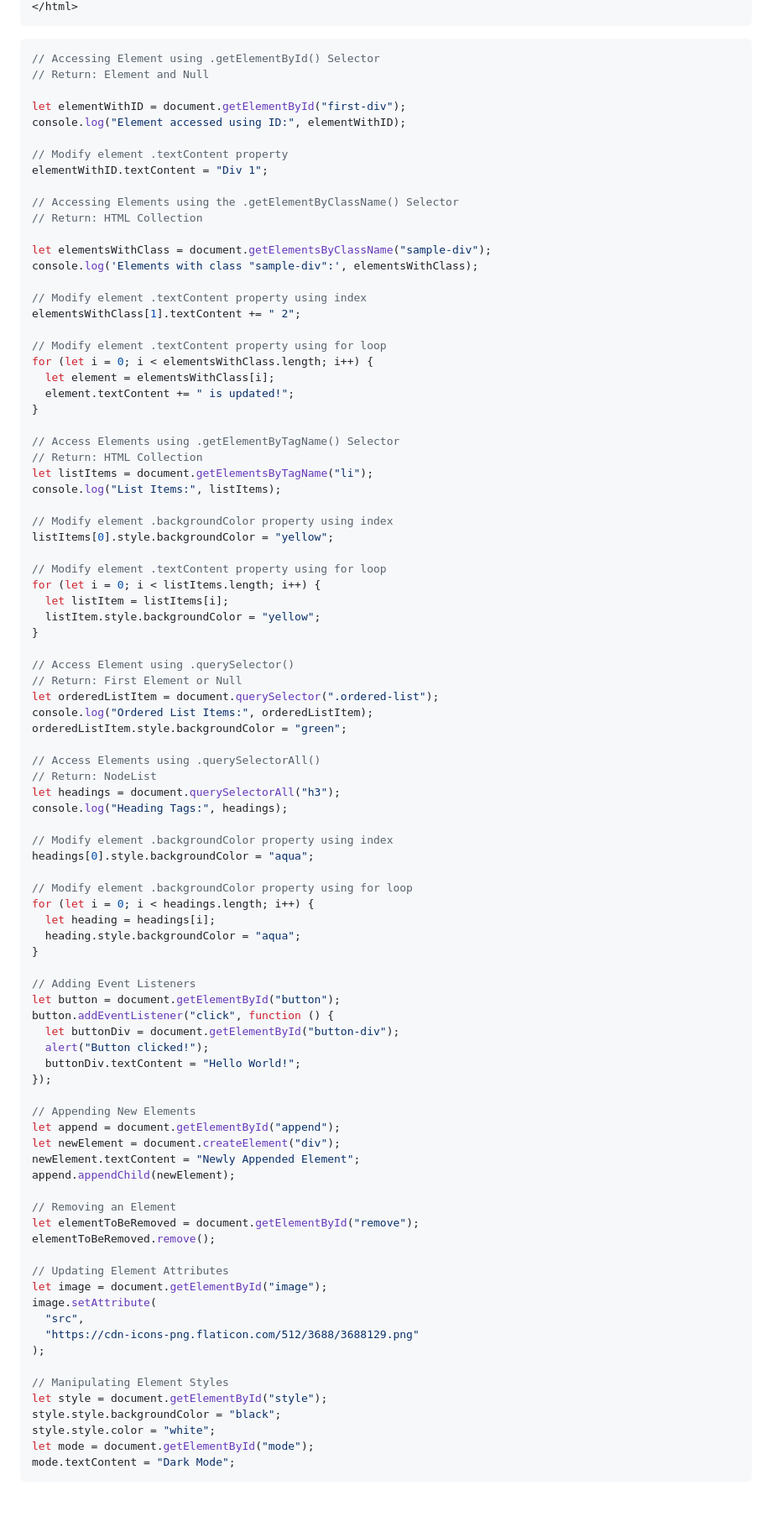
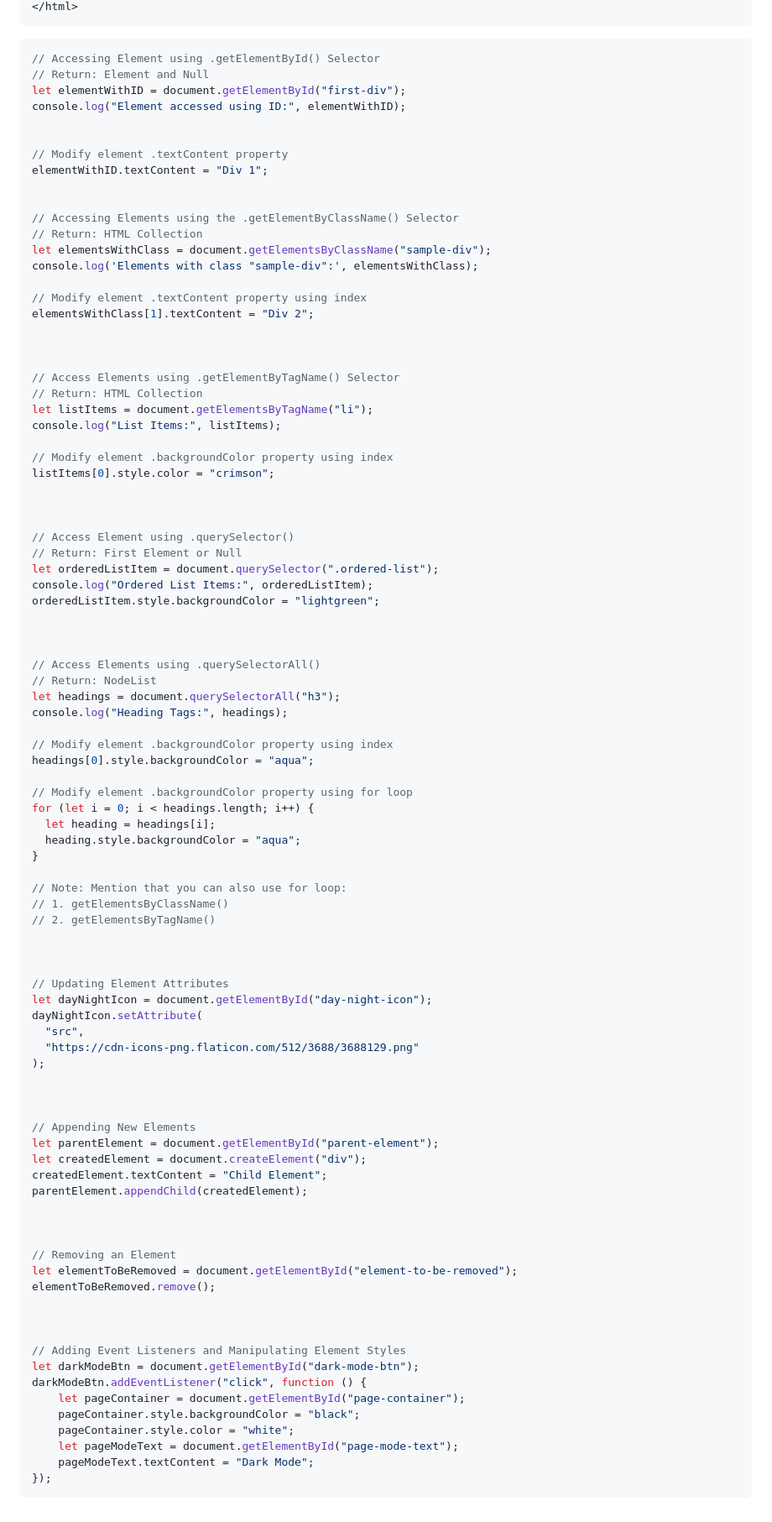
Before and after one commit to ron062394/OCC-Frontend-Fundamentals-Notes, a Markdown page: 7 - DOM Manipulation/dom.md, the part around one of its changes. Shown at 84% size. Rendered like a GitHub page.

````diff
--- a/7 - DOM Manipulation/dom.md
+++ b/7 - DOM Manipulation/dom.md
@@ -99,30 +87,25 @@
 </html>
 ```
-
-```js
+```javascript
 // Accessing Element using .getElementById() Selector
 // Return: Element and Null
-
 let elementWithID = document.getElementById("first-div");
 console.log("Element accessed using ID:", elementWithID);
+
 
 // Modify element .textContent property
 elementWithID.textContent = "Div 1";
 
+
 // Accessing Elements using the .getElementByClassName() Selector
 // Return: HTML Collection
-
 let elementsWithClass = document.getElementsByClassName("sample-div");
 console.log('Elements with class "sample-div":', elementsWithClass);
 
 // Modify element .textContent property using index
-elementsWithClass[1].textContent += " 2";
+elementsWithClass[1].textContent = "Div 2";
 
-// Modify element .textContent property using for loop
-for (let i = 0; i < elementsWithClass.length; i++) {
-  let element = elementsWithClass[i];
-  element.textContent += " is updated!";
-}
+
 
 // Access Elements using .getElementByTagName() Selector
 // Return: HTML Collection
@@ -130,19 +113,17 @@ let listItems = document.getElementsByTagName("li");
 console.log("List Items:", listItems);
 
 // Modify element .backgroundColor property using index
-listItems[0].style.backgroundColor = "yellow";
+listItems[0].style.color = "crimson";
 
-// Modify element .textContent property using for loop
-for (let i = 0; i < listItems.length; i++) {
-  let listItem = listItems[i];
-  listItem.style.backgroundColor = "yellow";
-}
+
 
 // Access Element using .querySelector()
 // Return: First Element or Null
 let orderedListItem = document.querySelector(".ordered-list");
 console.log("Ordered List Items:", orderedListItem);
-orderedListItem.style.backgroundColor = "green";
+orderedListItem.style.backgroundColor = "lightgreen";
+
+
 
 // Access Elements using .querySelectorAll()
 // Return: NodeList
@@ -158,35 +139,42 @@ for (let i = 0; i < headings.length; i++) {
   heading.style.backgroundColor = "aqua";
 }
 
-// Adding Event Listeners
-let button = document.getElementById("button");
-button.addEventListener("click", function () {
-  let buttonDiv = document.getElementById("button-div");
-  alert("Button clicked!");
-  buttonDiv.textContent = "Hello World!";
-});
+// Note: Mention that you can also use for loop:
+// 1. getElementsByClassName()
+// 2. getElementsByTagName()
 
-// Appending New Elements
-let append = document.getElementById("append");
-let newElement = document.createElement("div");
-newElement.textContent = "Newly Appended Element";
-append.appendChild(newElement);
 
-// Removing an Element
-let elementToBeRemoved = document.getElementById("remove");
-elementToBeRemoved.remove();
 
 // Updating Element Attributes
-let image = document.getElementById("image");
-image.setAttribute(
+let dayNightIcon = document.getElementById("day-night-icon");
+dayNightIcon.setAttribute(
   "src",
   "https://cdn-icons-png.flaticon.com/512/3688/3688129.png"
 );
 
-// Manipulating Element Styles
-let style = document.getElementById("style");
-style.style.backgroundColor = "black";
-style.style.color = "white";
-let mode = document.getElementById("mode");
-mode.textContent = "Dark Mode";
+
+
+// Appending New Elements
+let parentElement = document.getElementById("parent-element");
+let createdElement = document.createElement("div");
+createdElement.textContent = "Child Element";
+parentElement.appendChild(createdElement);
+
+
+
+// Removing an Element
+let elementToBeRemoved = document.getElementById("element-to-be-removed");
+elementToBeRemoved.remove();
+
+
+
+// Adding Event Listeners and Manipulating Element Styles
+let darkModeBtn = document.getElementById("dark-mode-btn");
+darkModeBtn.addEventListener("click", function () {
+    let pageContainer = document.getElementById("page-container");
+    pageContainer.style.backgroundColor = "black";
+    pageContainer.style.color = "white";
+    let pageModeText = document.getElementById("page-mode-text");
+    pageModeText.textContent = "Dark Mode";
+});
 ```
````
Also changed, not shown: other parts of 7 - DOM Manipulation/dom.md (+54 -66 lines), 7 - DOM Manipulation/dom-trial.md (deleted, +0 -166 lines).
